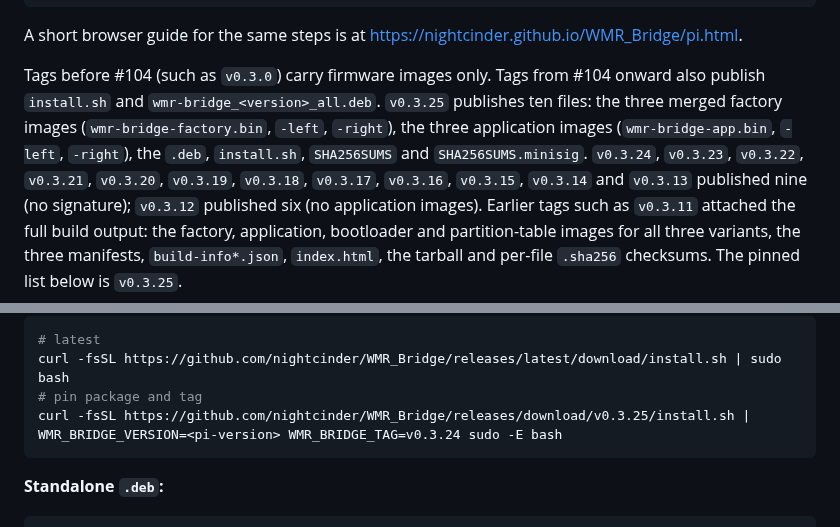
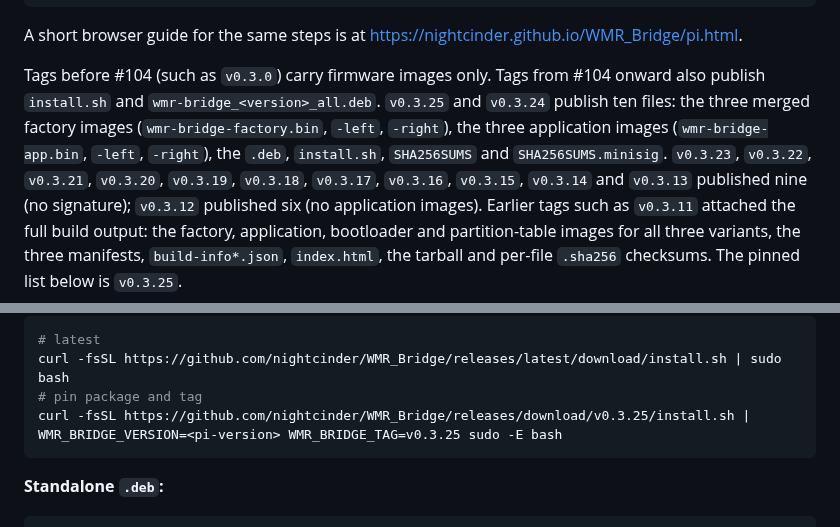
Before and after one commit to nightcinder/WMR_Bridge, a Markdown page: docs/DEPLOY_RPI.md, 2 parts joined by grey strips. Drawn GitHub-style.

Commit message:
Docs: fix review findings for v0.3.25 release cut (ONY-1294)
- DEPLOY_RPI: pin the example installer to WMR_BRIDGE_TAG=v0.3.25 so it
  resolves the current release's .deb.
- DEPLOY_RPI: v0.3.24 published ten signed assets (verified on the release:
  SHA256SUMS.minisig present); the nine-file list starts at v0.3.23.
- STATUS: the ONY-1253 sentence now says the installers restart
  bluetooth.service only when the JustWorksRepairing policy changes.

````diff
--- a/docs/DEPLOY_RPI.md
+++ b/docs/DEPLOY_RPI.md
@@ -111,10 +111,10 @@ https://nightcinder.github.io/WMR_Bridge/pi.html.
 
 Tags before #104 (such as `v0.3.0`) carry firmware images only. Tags from
 #104 onward also publish `install.sh` and `wmr-bridge_<version>_all.deb`.
-`v0.3.25` publishes ten files: the three merged factory images
+`v0.3.25` and `v0.3.24` publish ten files: the three merged factory images
 (`wmr-bridge-factory.bin`, `-left`, `-right`), the three application images
 (`wmr-bridge-app.bin`, `-left`, `-right`), the `.deb`, `install.sh`,
-`SHA256SUMS` and `SHA256SUMS.minisig`. `v0.3.24`, `v0.3.23`, `v0.3.22`, `v0.3.21`,
+`SHA256SUMS` and `SHA256SUMS.minisig`. `v0.3.23`, `v0.3.22`, `v0.3.21`,
 `v0.3.20`, `v0.3.19`, `v0.3.18`, `v0.3.17`, `v0.3.16`, `v0.3.15`, `v0.3.14` and
 `v0.3.13` published nine (no signature); `v0.3.12` published six (no
 application images). Earlier tags
@@ -154,7 +154,7 @@ sudo apt install ./dist/*.deb
 # latest
 curl -fsSL https://github.com/nightcinder/WMR_Bridge/releases/latest/download/install.sh | sudo bash
 # pin package and tag
-curl -fsSL https://github.com/nightcinder/WMR_Bridge/releases/download/v0.3.25/install.sh | WMR_BRIDGE_VERSION=<pi-version> WMR_BRIDGE_TAG=v0.3.24 sudo -E bash
+curl -fsSL https://github.com/nightcinder/WMR_Bridge/releases/download/v0.3.25/install.sh | WMR_BRIDGE_VERSION=<pi-version> WMR_BRIDGE_TAG=v0.3.25 sudo -E bash
 ```
 
 **Standalone `.deb`:**
````
Also changed, not shown: docs/STATUS.md (+2 -1 lines).
